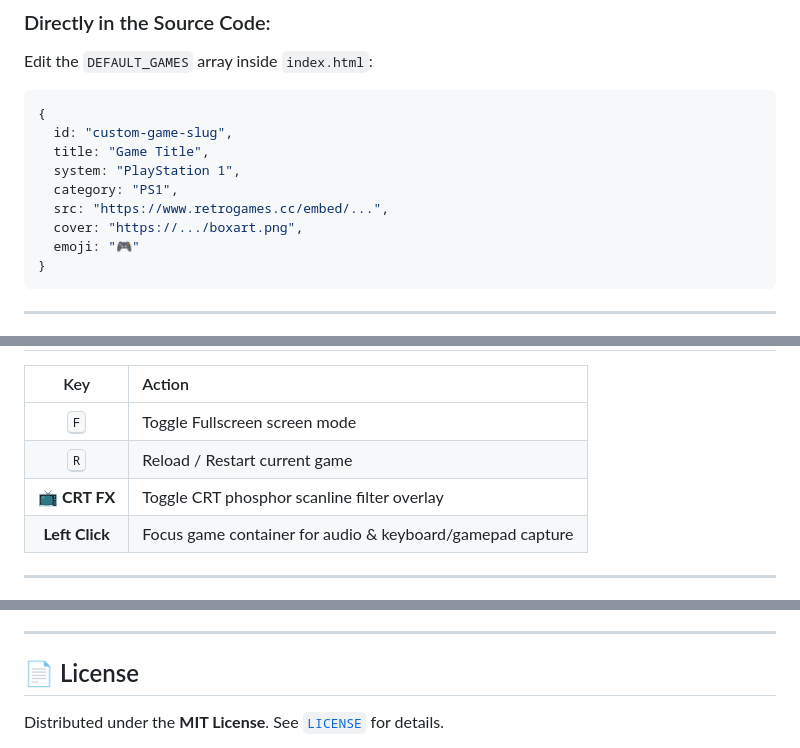
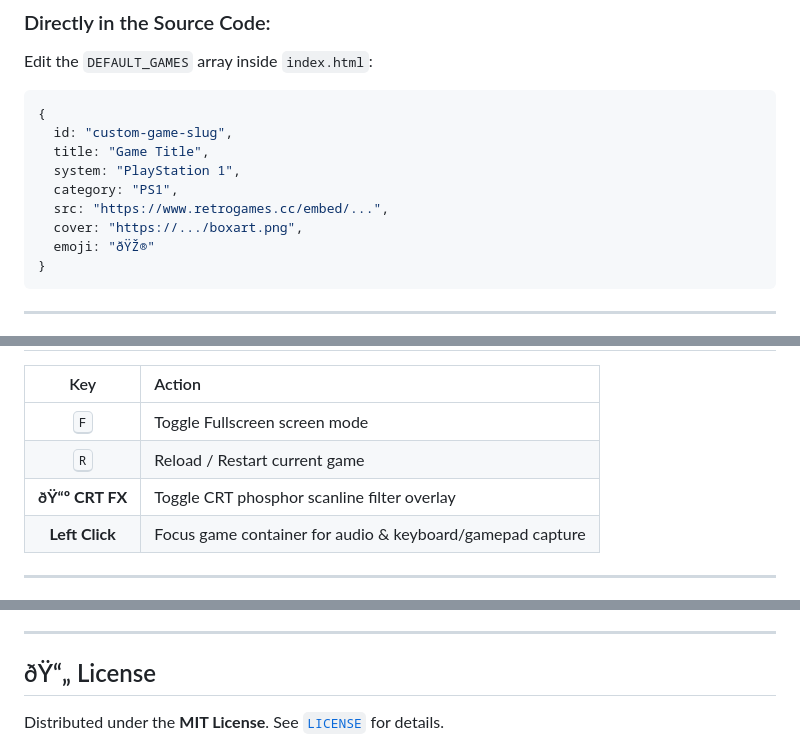
Before and after one commit to LIN4CRE/retro-arcade-vault, a Markdown page: README.md, 3 parts joined by grey strips. Drawn GitHub-style.

````diff
--- a/README.md
+++ b/README.md
@@ -174,7 +174,7 @@ Edit the `DEFAULT_GAMES` array inside `index.html`:
   category: "PS1",
   src: "https://www.retrogames.cc/embed/...",
   cover: "https://.../boxart.png",
-  emoji: "🎮"
+  emoji: "ðŸŽ®"
 }
 ```
 
@@ -186,7 +186,7 @@ Edit the `DEFAULT_GAMES` array inside `index.html`:
 | :---: | :--- |
 | <kbd>F</kbd> | Toggle Fullscreen screen mode |
 | <kbd>R</kbd> | Reload / Restart current game |
-| **📺 CRT FX** | Toggle CRT phosphor scanline filter overlay |
+| **ðŸ“º CRT FX** | Toggle CRT phosphor scanline filter overlay |
 | **Left Click** | Focus game container for audio & keyboard/gamepad capture |
 
 ---
@@ -201,7 +201,7 @@ Edit the `DEFAULT_GAMES` array inside `index.html`:
 
 ---
 
-## 📄 License
+## ðŸ“„ License
 
 Distributed under the **MIT License**. See [`LICENSE`](LICENSE) for details.
 
````
Also changed, not shown: other parts of README.md (+24 -24 lines).
